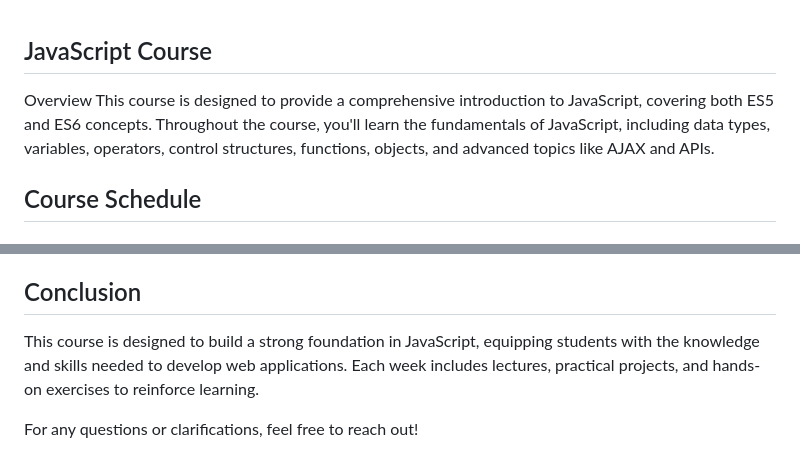
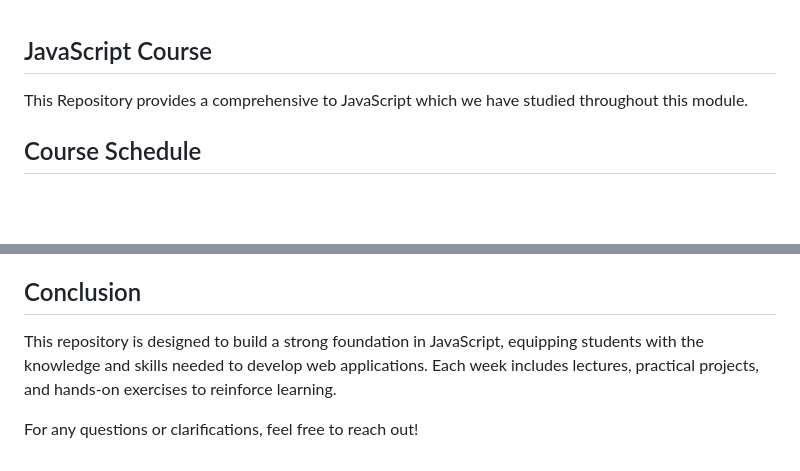
Before and after one commit to artichaudhary0/Js-Code, a Markdown page: README.md, 2 parts joined by grey strips. Rendered like a GitHub page; blank space fills up the shorter version.

```diff
--- a/README.md
+++ b/README.md
@@ -1,7 +1,5 @@
 ## JavaScript Course
-Overview
-This course is designed to provide a comprehensive introduction to JavaScript, covering both ES5 and ES6 concepts. Throughout the course, you'll learn the fundamentals of JavaScript, including data types, variables, operators, control structures, functions, objects, and advanced topics like AJAX and APIs.
-
+This Repository provides a comprehensive to JavaScript which we have studied throughout this module.
 
 ## Course Schedule
 
@@ -218,6 +216,6 @@ This course is designed to provide a comprehensive introduction to JavaScript, c
 - **Concepts** : Handling asynchronous operations with async and await with Fetch API.
 
 ## Conclusion
-This course is designed to build a strong foundation in JavaScript, equipping students with the knowledge and skills needed to develop web applications. Each week includes lectures, practical projects, and hands-on exercises to reinforce learning.
+This repository is designed to build a strong foundation in JavaScript, equipping students with the knowledge and skills needed to develop web applications. Each week includes lectures, practical projects, and hands-on exercises to reinforce learning.
 
 For any questions or clarifications, feel free to reach out!
```
